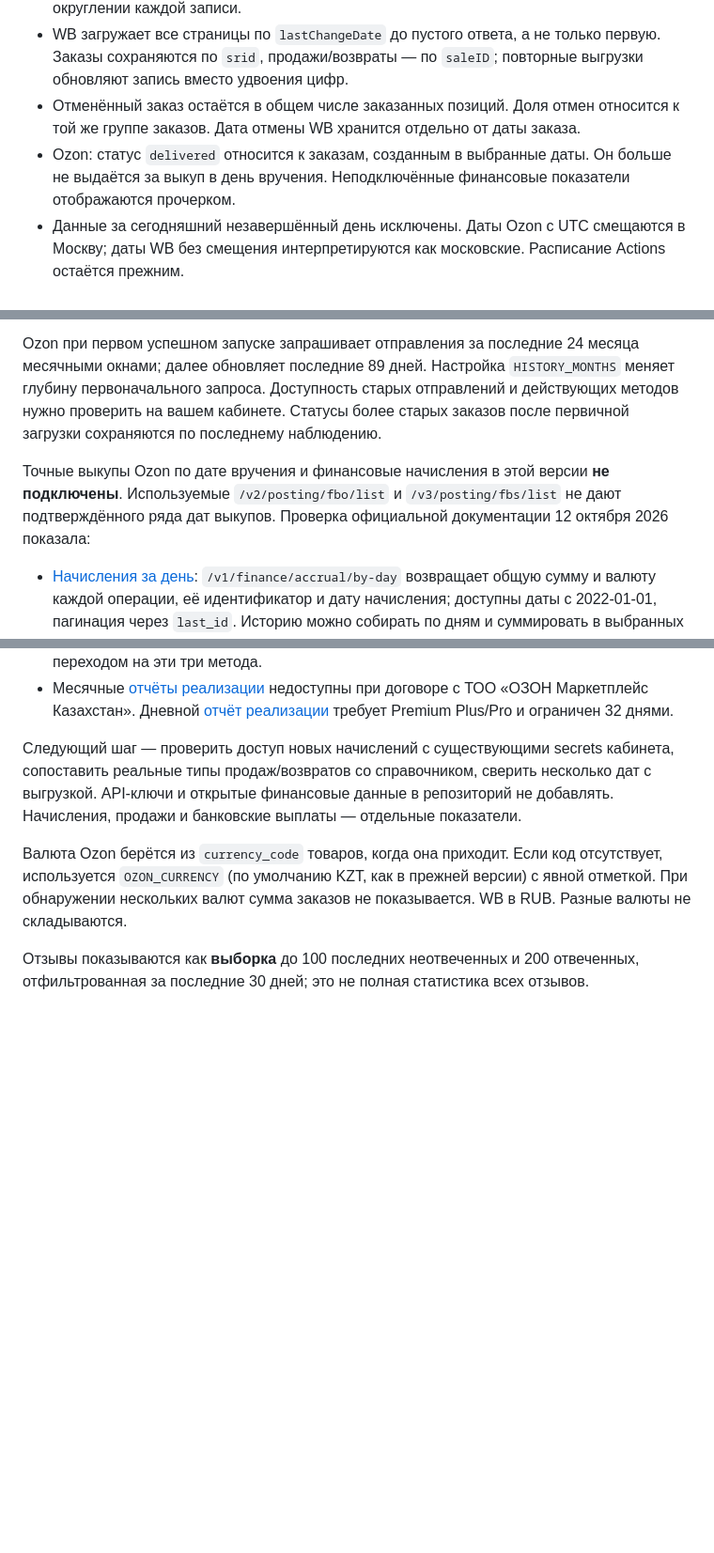
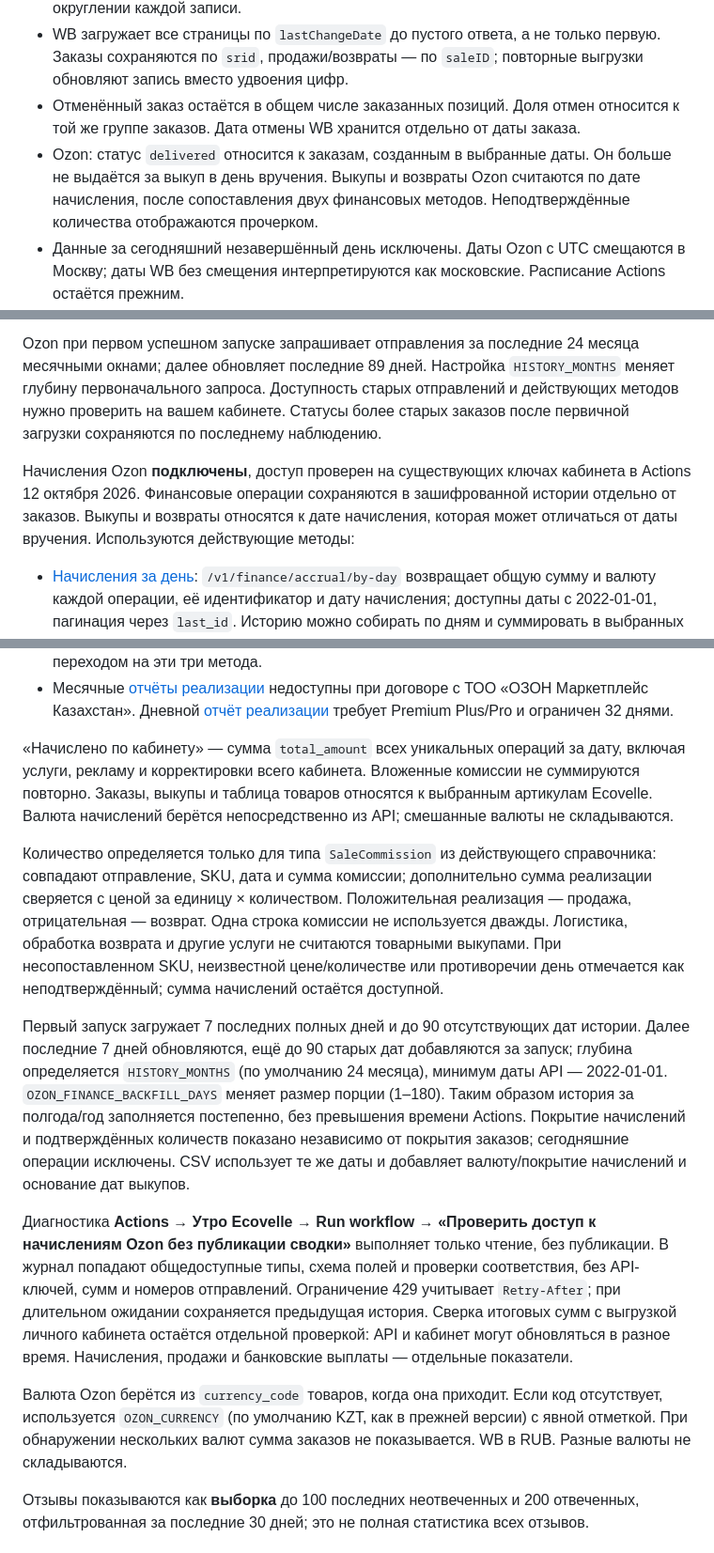
Before and after one commit to ecovelle/utro, a Markdown page: README.md, 3 parts joined by grey strips. Shown at 94% size. Drawn GitHub-style; blank space fills up the shorter version.

Commit message:
Описать подключённые начисления, проверку количеств и постепенную загрузку истории

```diff
--- a/README.md
+++ b/README.md
@@ -8,7 +8,7 @@
 - Денежные значения считаются в копейках/тиынах: дробная часть не теряется при округлении каждой записи.
 - WB загружает все страницы по `lastChangeDate` до пустого ответа, а не только первую. Заказы сохраняются по `srid`, продажи/возвраты — по `saleID`; повторные выгрузки обновляют запись вместо удвоения цифр.
 - Отменённый заказ остаётся в общем числе заказанных позиций. Доля отмен относится к той же группе заказов. Дата отмены WB хранится отдельно от даты заказа.
-- Ozon: статус `delivered` относится к заказам, созданным в выбранные даты. Он больше не выдаётся за выкуп в день вручения. Неподключённые финансовые показатели отображаются прочерком.
+- Ozon: статус `delivered` относится к заказам, созданным в выбранные даты. Он больше не выдаётся за выкуп в день вручения. Выкупы и возвраты Ozon считаются по дате начисления, после сопоставления двух финансовых методов. Неподтверждённые количества отображаются прочерком.
 - Данные за сегодняшний незавершённый день исключены. Даты Ozon с UTC смещаются в Москву; даты WB без смещения интерпретируются как московские. Расписание Actions остаётся прежним.
 - Источники независимы. При сбое остаётся последний успешный снимок с датой и отметкой ошибки. Если оба основных источника заказов не обновились, публикация прерывается, прежняя страница остаётся доступна.
 - Ошибка чтения существующей зашифрованной истории прерывает сбор: история не заменяется пустой.
@@ -31,14 +31,20 @@ WB [гарантирует хранение оперативной истори
 
 Ozon при первом успешном запуске запрашивает отправления за последние 24 месяца месячными окнами; далее обновляет последние 89 дней. Настройка `HISTORY_MONTHS` меняет глубину первоначального запроса. Доступность старых отправлений и действующих методов нужно проверить на вашем кабинете. Статусы более старых заказов после первичной загрузки сохраняются по последнему наблюдению.
 
-Точные выкупы Ozon по дате вручения и финансовые начисления в этой версии **не подключены**. Используемые `/v2/posting/fbo/list` и `/v3/posting/fbs/list` не дают подтверждённого ряда дат выкупов. Проверка официальной документации 12 октября 2026 показала:
+Начисления Ozon **подключены**, доступ проверен на существующих ключах кабинета в Actions 12 октября 2026. Финансовые операции сохраняются в зашифрованной истории отдельно от заказов. Выкупы и возвраты относятся к дате начисления, которая может отличаться от даты вручения. Используются действующие методы:
 
 - [Начисления за день](https://docs.ozon.ru/api/seller/#operation/GetFinanceAccrualByDay): `/v1/finance/accrual/by-day` возвращает общую сумму и валюту каждой операции, её идентификатор и дату начисления; доступны даты с 2022-01-01, пагинация через `last_id`. Историю можно собирать по дням и суммировать в выбранных периодах.
 - [Начисления по отправлениям](https://docs.ozon.ru/api/seller/#operation/GetFinanceAccrualPostings): `/v1/finance/accrual/postings` принимает до 200 номеров, возвращает `quantity`, `sku`, `type_id`, `accrual_date`, сумму и валюту. Типы операций определяются через [справочник начислений](https://docs.ozon.ru/api/seller/#operation/GetFinanceAccrualTypes). Количество может быть `null`; нельзя считать все платные услуги отдельными выкупами или заменять дату начисления датой вручения.
 - Старые `/v3/finance/transaction/list` и `/totals` помечены к отключению 2026-09-08 с переходом на эти три метода.
 - Месячные [отчёты реализации](https://docs.ozon.ru/api/seller/#operation/FinanceAPI_GetRealizationReportV2) недоступны при договоре с ТОО «ОЗОН Маркетплейс Казахстан». Дневной [отчёт реализации](https://docs.ozon.ru/api/seller/#operation/FinanceAPI_GetRealizationByDayReportV1) требует Premium Plus/Pro и ограничен 32 днями.
 
-Следующий шаг — проверить доступ новых начислений с существующими secrets кабинета, сопоставить реальные типы продаж/возвратов со справочником, сверить несколько дат с выгрузкой. API-ключи и открытые финансовые данные в репозиторий не добавлять. Начисления, продажи и банковские выплаты — отдельные показатели.
+«Начислено по кабинету» — сумма `total_amount` всех уникальных операций за дату, включая услуги, рекламу и корректировки всего кабинета. Вложенные комиссии не суммируются повторно. Заказы, выкупы и таблица товаров относятся к выбранным артикулам Ecovelle. Валюта начислений берётся непосредственно из API; смешанные валюты не складываются.
+
+Количество определяется только для типа `SaleCommission` из действующего справочника: совпадают отправление, SKU, дата и сумма комиссии; дополнительно сумма реализации сверяется с ценой за единицу × количеством. Положительная реализация — продажа, отрицательная — возврат. Одна строка комиссии не используется дважды. Логистика, обработка возврата и другие услуги не считаются товарными выкупами. При несопоставленном SKU, неизвестной цене/количестве или противоречии день отмечается как неподтверждённый; сумма начислений остаётся доступной.
+
+Первый запуск загружает 7 последних полных дней и до 90 отсутствующих дат истории. Далее последние 7 дней обновляются, ещё до 90 старых дат добавляются за запуск; глубина определяется `HISTORY_MONTHS` (по умолчанию 24 месяца), минимум даты API — 2022-01-01. `OZON_FINANCE_BACKFILL_DAYS` меняет размер порции (1–180). Таким образом история за полгода/год заполняется постепенно, без превышения времени Actions. Покрытие начислений и подтверждённых количеств показано независимо от покрытия заказов; сегодняшние операции исключены. CSV использует те же даты и добавляет валюту/покрытие начислений и основание дат выкупов.
+
+Диагностика **Actions → Утро Ecovelle → Run workflow → «Проверить доступ к начислениям Ozon без публикации сводки»** выполняет только чтение, без публикации. В журнал попадают общедоступные типы, схема полей и проверки соответствия, без API-ключей, сумм и номеров отправлений. Ограничение 429 учитывает `Retry-After`; при длительном ожидании сохраняется предыдущая история. Сверка итоговых сумм с выгрузкой личного кабинета остаётся отдельной проверкой: API и кабинет могут обновляться в разное время. Начисления, продажи и банковские выплаты — отдельные показатели.
 
 Валюта Ozon берётся из `currency_code` товаров, когда она приходит. Если код отсутствует, используется `OZON_CURRENCY` (по умолчанию KZT, как в прежней версии) с явной отметкой. При обнаружении нескольких валют сумма заказов не показывается. WB в RUB. Разные валюты не складываются.
 
```
Also changed, not shown: other parts of README.md (+1 -1 lines).
